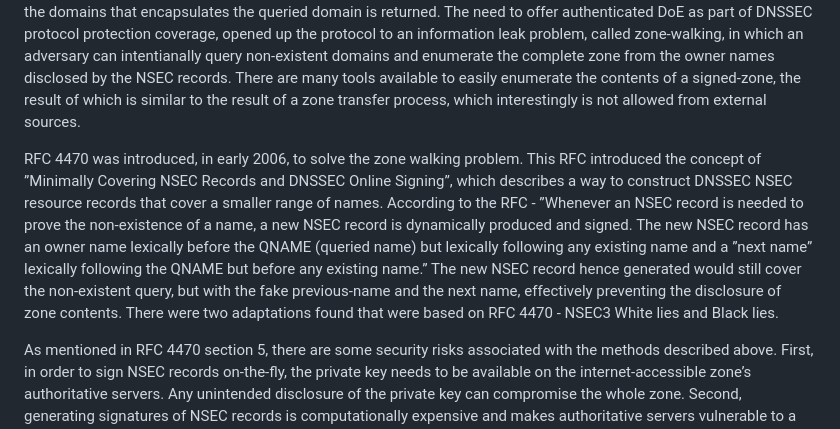
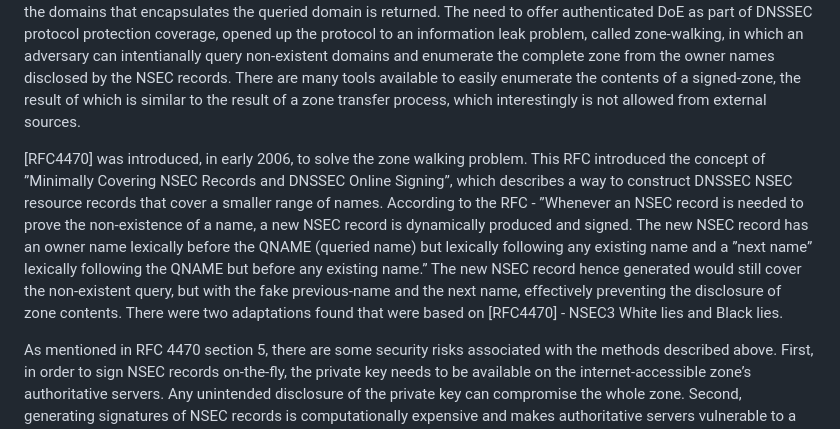
Before and after one commit to fatemabw/test-IETF-ID, a Markdown page: draft-todo-fatema-dnssec.md, the part around the change. Rendered like a GitHub page.

```diff
--- a/draft-todo-fatema-dnssec.md
+++ b/draft-todo-fatema-dnssec.md
@@ -59,7 +59,7 @@ DNS Security Extension (DNSSEC) as defined by [RFC9364] was developed to address
 
 DNSSEC introduced the concept of authenticated denial of existence (referred as DoE from now on), where it proved that a negative response actually came from the authoritative server and not from an attacker. DNSSEC uses NSEC [RFC3845] or NSEC3 [RFC5155] records to provide authenticaled DoE protection where the domains or the hashes of the domains that encapsulates the queried domain is returned. The need to offer authenticated DoE as part of DNSSEC protocol protection coverage, opened up the protocol to an information leak problem, called zone-walking, in which an adversary can intentianally query non-existent domains and enumerate the complete zone from the owner names disclosed by the NSEC records. There are many tools available to easily enumerate the contents of a signed-zone, the result of which is similar to the result of a zone transfer process, which interestingly is not allowed from external sources.
 
-RFC 4470 was introduced, in early 2006, to solve the zone walking problem. This RFC introduced the concept of ”Minimally Covering NSEC Records and DNSSEC Online Signing”, which describes a way to construct DNSSEC NSEC resource records that cover a smaller range of names. According to the RFC - ”Whenever an NSEC record is needed to prove the non-existence of a name, a new NSEC record is dynamically produced and signed. The new NSEC record has an owner name lexically before the QNAME (queried name) but lexically following any existing name and a ”next name” lexically following the QNAME but before any existing name.” The new NSEC record hence generated would still cover the non-existent query, but with the fake previous-name and the next name, effectively preventing the disclosure of zone contents. There were two adaptations found that were based on RFC 4470 - NSEC3 White lies and Black lies.
+[RFC4470] was introduced, in early 2006, to solve the zone walking problem. This RFC introduced the concept of ”Minimally Covering NSEC Records and DNSSEC Online Signing”, which describes a way to construct DNSSEC NSEC resource records that cover a smaller range of names. According to the RFC - ”Whenever an NSEC record is needed to prove the non-existence of a name, a new NSEC record is dynamically produced and signed. The new NSEC record has an owner name lexically before the QNAME (queried name) but lexically following any existing name and a ”next name” lexically following the QNAME but before any existing name.” The new NSEC record hence generated would still cover the non-existent query, but with the fake previous-name and the next name, effectively preventing the disclosure of zone contents. There were two adaptations found that were based on [RFC4470] - NSEC3 White lies and Black lies.
 
 As mentioned in RFC 4470 section 5, there are some security risks associated with the methods described above. First, in order to sign NSEC records on-the-fly, the private key needs to be available on the internet-accessible zone’s authoritative servers. Any unintended disclosure of the private key can compromise the whole zone. Second, generating signatures of NSEC records is computationally expensive and makes authoritative servers vulnerable to a denial of service (DoS) attacks. As mentioned, NSEC was added specifically to resolve denial of existence attacks and therefore ensure client’s requested domain is resolved. Ironically, these online signing approaches increase the computational load on the servers and therefore opens an avenue for DoS, which have the same impact as the attack that NSEC was designed to solve.
 
```
